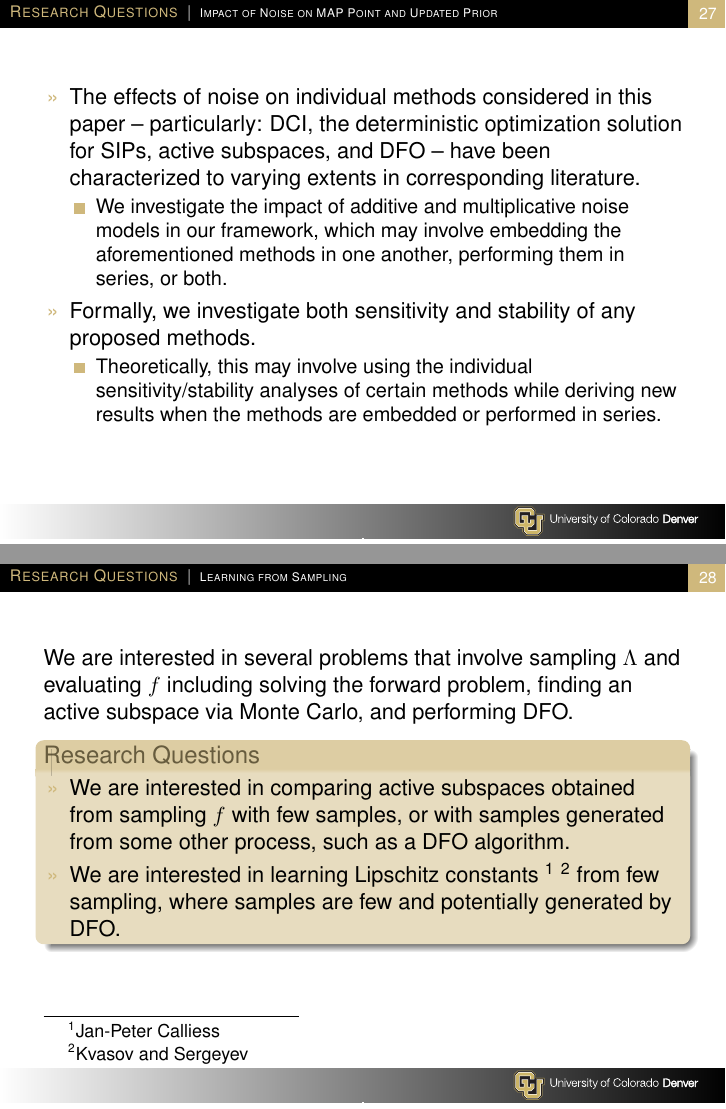
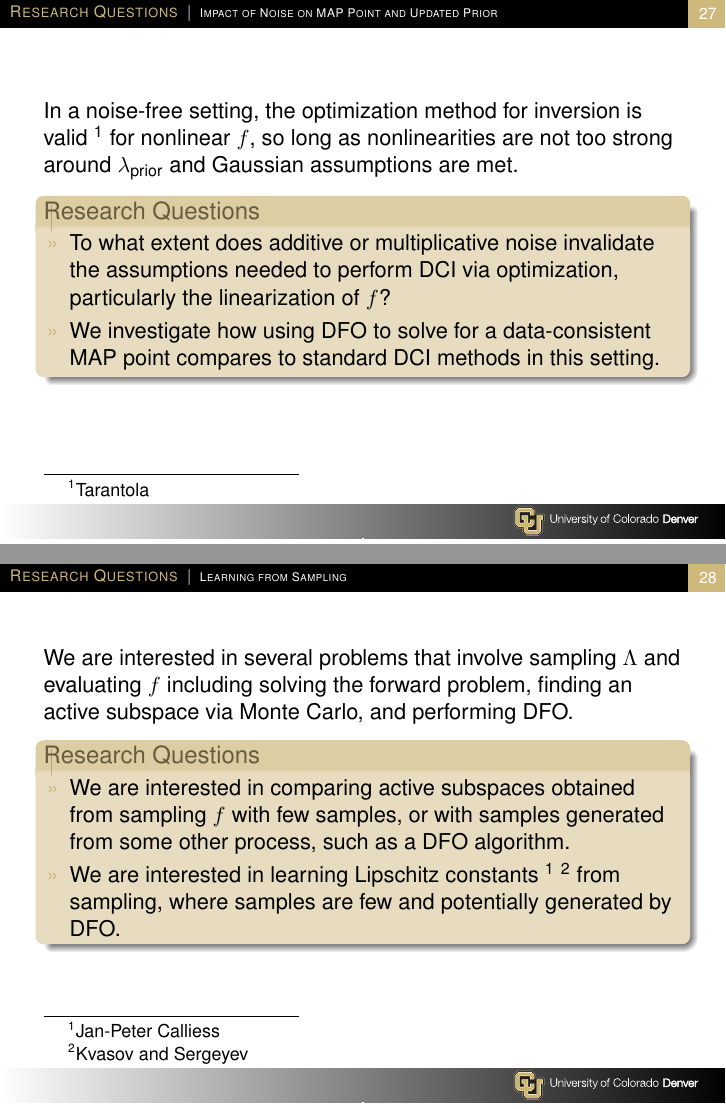
Before and after one commit to mathematicalmichael/personalresearch, LaTeX slides (Thesis Proposal/Thesis_prop_prez/jrh_proposal_prez.tex): pages 27 and 28 of 45, joined at a grey line. Compiled offline with pdfLaTeX.

Commit message:
continuing to work backwards thru slides

```diff
--- a/Thesis Proposal/Thesis_prop_prez/jrh_proposal_prez.tex
+++ b/Thesis Proposal/Thesis_prop_prez/jrh_proposal_prez.tex
@@ -735,28 +735,23 @@ additional, usually nonlinear model solves for the physical system state $u(x,\l
 
 \begin{frame}
 
-\begin{itemize}
 
-	\item The effects of noise on individual methods considered in this paper -- particularly: DCI, the deterministic optimization solution for SIPs, active subspaces, and DFO -- have been characterized to varying extents in corresponding literature.
+In a noise-free setting, the optimization method for inversion is valid \footnotemark[1] for nonlinear $f$, so long as nonlinearities are not too strong around $\lambda_\text{prior}$ and Gaussian assumptions are met.
+
+\begin{block}{Research Questions}
 
 \begin{itemize}
 
-		\item 	We investigate the impact of additive and multiplicative noise models in our framework, which may involve embedding the aforementioned methods in one another, performing them in series, or both.
+		\item To what extent does additive or multiplicative noise invalidate the assumptions needed to perform DCI via optimization, particularly the linearization of $f$?
+
+		\item We investigate how using DFO to solve for a data-consistent MAP point compares to standard DCI methods in this setting.
 
 \end{itemize}
 
 
-\item Formally, we investigate both sensitivity and stability of any proposed methods.
+\end{block}
 
-\begin{itemize}
-
-		\item Theoretically, this may involve using the individual sensitivity/stability analyses of certain methods while deriving new results when the methods are embedded or performed in series.
-
-
-\end{itemize}
-
-
-\end{itemize}
+\footnotetext[1]{Tarantola}
 
 \end{frame}
 
@@ -774,7 +769,7 @@ We are interested in several problems that involve sampling $\Lambda$ and evalua
 
 		\item We are interested in comparing active subspaces obtained from sampling $f$ with few samples, or with samples generated from some other process, such as a DFO algorithm.
 
-		\item 	We are interested in learning Lipschitz constants \footnotemark[1] \footnotemark[2] from few sampling, where samples are few and potentially generated by DFO.
+		\item 	We are interested in learning Lipschitz constants \footnotemark[1] \footnotemark[2] from sampling, where samples are few and potentially generated by DFO.
 
 	\end{itemize}
 
```
